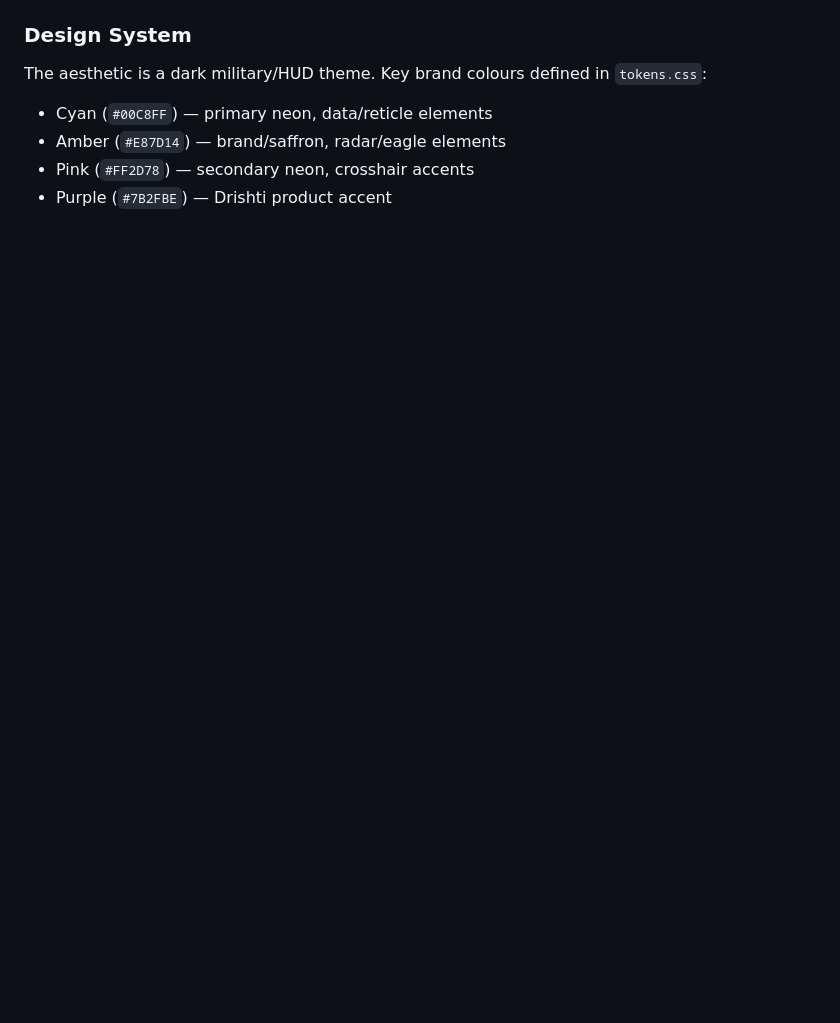
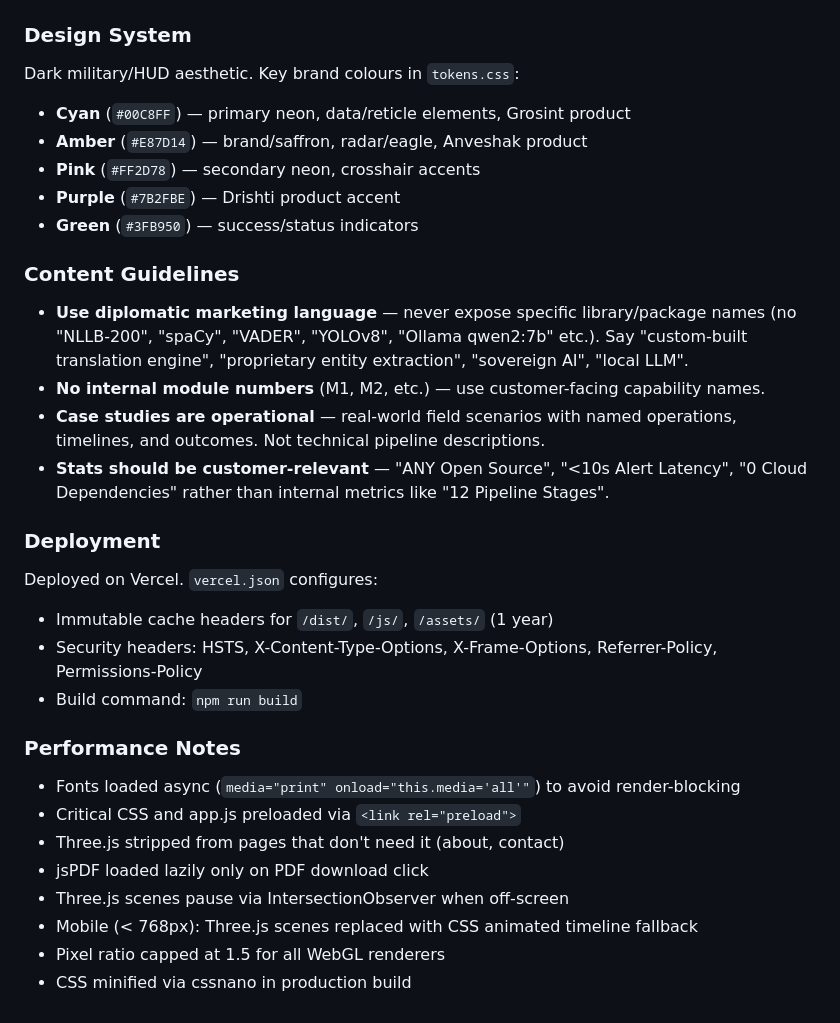
Before and after one commit to Grosint/website, a Markdown page: CLAUDE.md, the part around one of its changes. GitHub-like rendering; blank space fills up the shorter version.

```diff
--- a/CLAUDE.md
+++ b/CLAUDE.md
@@ -60,8 +108,34 @@ Product pages reference `../dist/style.css` and `../assets/` (one level up). The
 
 ### Design System
 
-The aesthetic is a dark military/HUD theme. Key brand colours defined in `tokens.css`:
-- Cyan (`#00C8FF`) — primary neon, data/reticle elements
-- Amber (`#E87D14`) — brand/saffron, radar/eagle elements
-- Pink (`#FF2D78`) — secondary neon, crosshair accents
-- Purple (`#7B2FBE`) — Drishti product accent
+Dark military/HUD aesthetic. Key brand colours in `tokens.css`:
+- **Cyan** (`#00C8FF`) — primary neon, data/reticle elements, Grosint product
+- **Amber** (`#E87D14`) — brand/saffron, radar/eagle, Anveshak product
+- **Pink** (`#FF2D78`) — secondary neon, crosshair accents
+- **Purple** (`#7B2FBE`) — Drishti product accent
+- **Green** (`#3FB950`) — success/status indicators
+
+### Content Guidelines
+
+- **Use diplomatic marketing language** — never expose specific library/package names (no "NLLB-200", "spaCy", "VADER", "YOLOv8", "Ollama qwen2:7b" etc.). Say "custom-built translation engine", "proprietary entity extraction", "sovereign AI", "local LLM".
+- **No internal module numbers** (M1, M2, etc.) — use customer-facing capability names.
+- **Case studies are operational** — real-world field scenarios with named operations, timelines, and outcomes. Not technical pipeline descriptions.
+- **Stats should be customer-relevant** — "ANY Open Source", "<10s Alert Latency", "0 Cloud Dependencies" rather than internal metrics like "12 Pipeline Stages".
+
+### Deployment
+
+Deployed on Vercel. `vercel.json` configures:
+- Immutable cache headers for `/dist/`, `/js/`, `/assets/` (1 year)
+- Security headers: HSTS, X-Content-Type-Options, X-Frame-Options, Referrer-Policy, Permissions-Policy
+- Build command: `npm run build`
+
+### Performance Notes
+
+- Fonts loaded async (`media="print" onload="this.media='all'"`) to avoid render-blocking
+- Critical CSS and app.js preloaded via `<link rel="preload">`
+- Three.js stripped from pages that don't need it (about, contact)
+- jsPDF loaded lazily only on PDF download click
+- Three.js scenes pause via IntersectionObserver when off-screen
+- Mobile (< 768px): Three.js scenes replaced with CSS animated timeline fallback
+- Pixel ratio capped at 1.5 for all WebGL renderers
+- CSS minified via cssnano in production build
```
Also changed, not shown: other parts of CLAUDE.md (+75 -27 lines).
